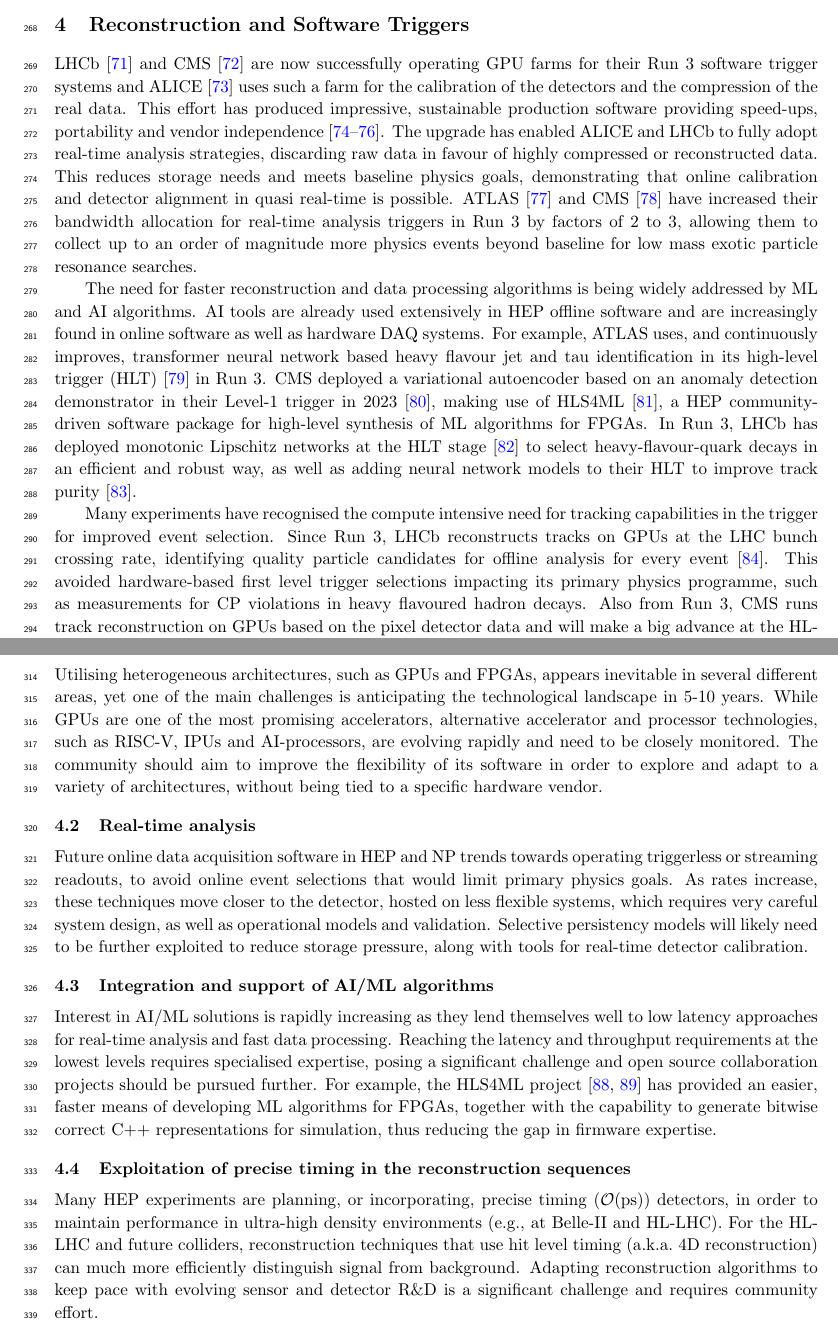
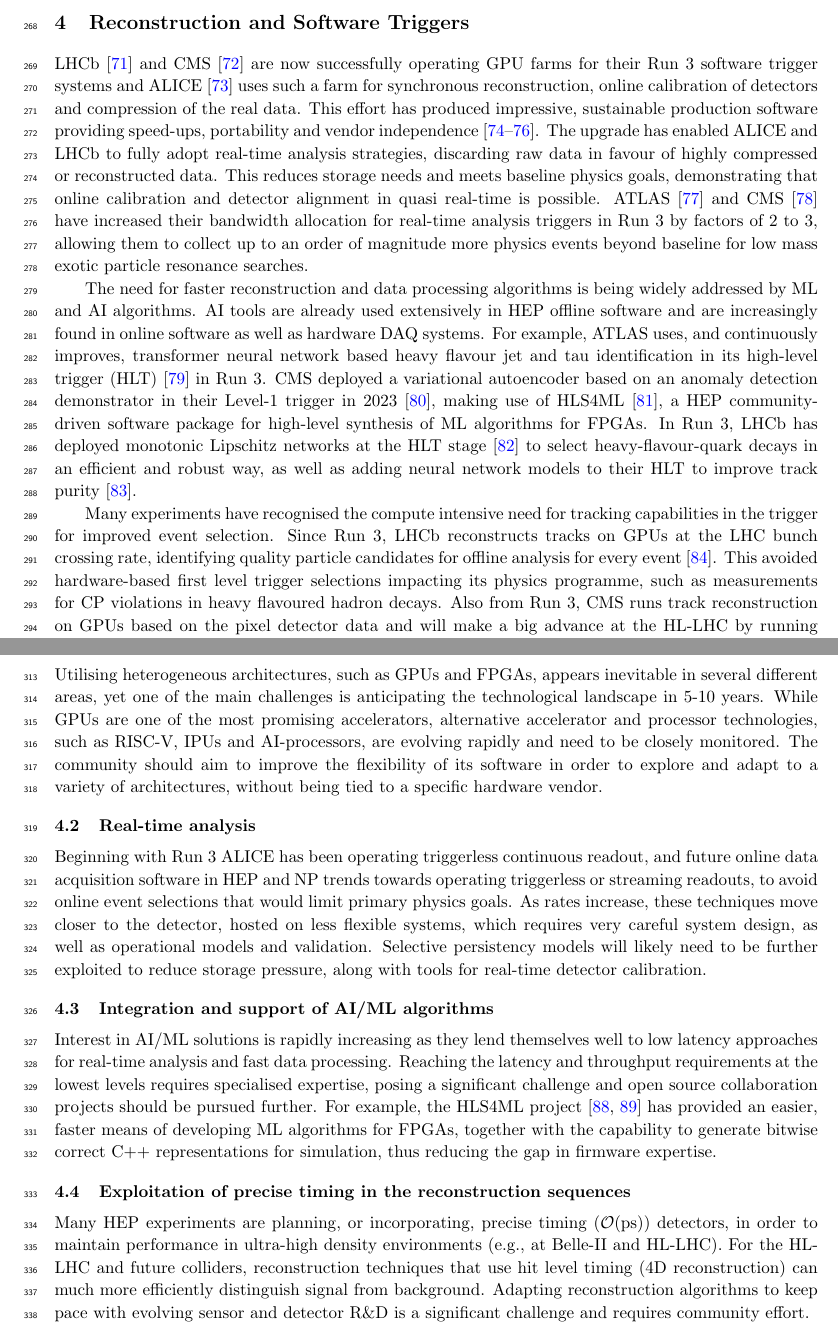
Before and after one commit to HSF/EPPSU-2025-Paper, a LaTeX document (hep-eppsu-software.tex, which reads hep-eppsu-software-endorsers.tex): two parts of pages 7 and 8 of 19, joined at a grey line, cut so that both start at the same text. Compiled offline with pdfLaTeX.

Commit message:
Alice endorsement (#18)
* ALICE suggestions

* Misc. changes to fit in the 10-page limit after ALICE suggestions

* ALICE endorsement

```diff
--- a/hep-eppsu-software-endorsers.tex
+++ b/hep-eppsu-software-endorsers.tex
@@ -1,4 +1,4 @@
-\collaboration{ALICE (TBC)}
+\collaboration{ALICE}
 \collaboration{ATLAS}
 \collaboration{Belle II}
 \collaboration{CMS (TBC)}
--- a/hep-eppsu-software.tex
+++ b/hep-eppsu-software.tex
@@ -437,7 +437,8 @@ Triggers}\label{reconstruction-and-software-triggers}
 LHCb~\cite{LHCb:RTDP} and CMS~\cite{CMS:Detector_R3}
 are now successfully operating GPU farms for their
 Run 3 software trigger systems and ALICE~\cite{ALICE:LS2_upgrades} uses such a farm for
-the calibration of the detectors and the compression of the real data. This
+synchronous reconstruction,
+online calibration of detectors and compression of the real data. This
 effort has produced impressive, sustainable production software providing
 speed-ups, portability and vendor
 independence~\cite{Concas:2024cyu, Aaij2020Allen,MathesP3MA2017}. The
@@ -470,7 +471,7 @@ Many experiments have recognised the compute intensive need for tracking
 capabilities in the trigger for improved event selection. Since Run 3, LHCb
 reconstructs tracks on GPUs at the LHC bunch crossing rate, identifying quality
 particle candidates for offline analysis for every event~\cite{LHCb:HLT}. This
-avoided hardware-based first level trigger selections impacting its primary
+avoided hardware-based first level trigger selections impacting its
 physics programme, such as measurements for CP violations in heavy flavoured
 hadron decays. Also from Run 3, CMS runs track reconstruction on GPUs based on the
 pixel detector data and will make a big advance at the HL-LHC
@@ -512,7 +513,8 @@ architectures, without being tied to a specific hardware vendor.
 
 \subsection{Real-time analysis}\label{real-time-analysis}
 
-Future online data acquisition software in HEP and NP trends towards operating
+Beginning with Run 3 ALICE has been operating triggerless continuous readout,
+and future online data acquisition software in HEP and NP trends towards operating
 triggerless or streaming readouts, to avoid online event selections that would
 limit primary physics goals. As rates increase, these techniques move closer
 to the detector, hosted on less flexible systems, which requires very careful
@@ -540,7 +542,7 @@ Many HEP experiments are planning, or incorporating, precise timing
 ($\mathcal{O}(\mathrm{ps})$) detectors, in order to maintain performance in
 ultra-high density environments (e.g., at Belle-II and HL-LHC). For the HL-LHC
 and future colliders, reconstruction techniques that use hit level timing
-(a.k.a.~4D reconstruction) can much more efficiently distinguish signal from
+(4D reconstruction) can much more efficiently distinguish signal from
 background. Adapting reconstruction algorithms to keep pace with evolving sensor
 and detector R\&D is a significant challenge and requires community effort.
 
```
